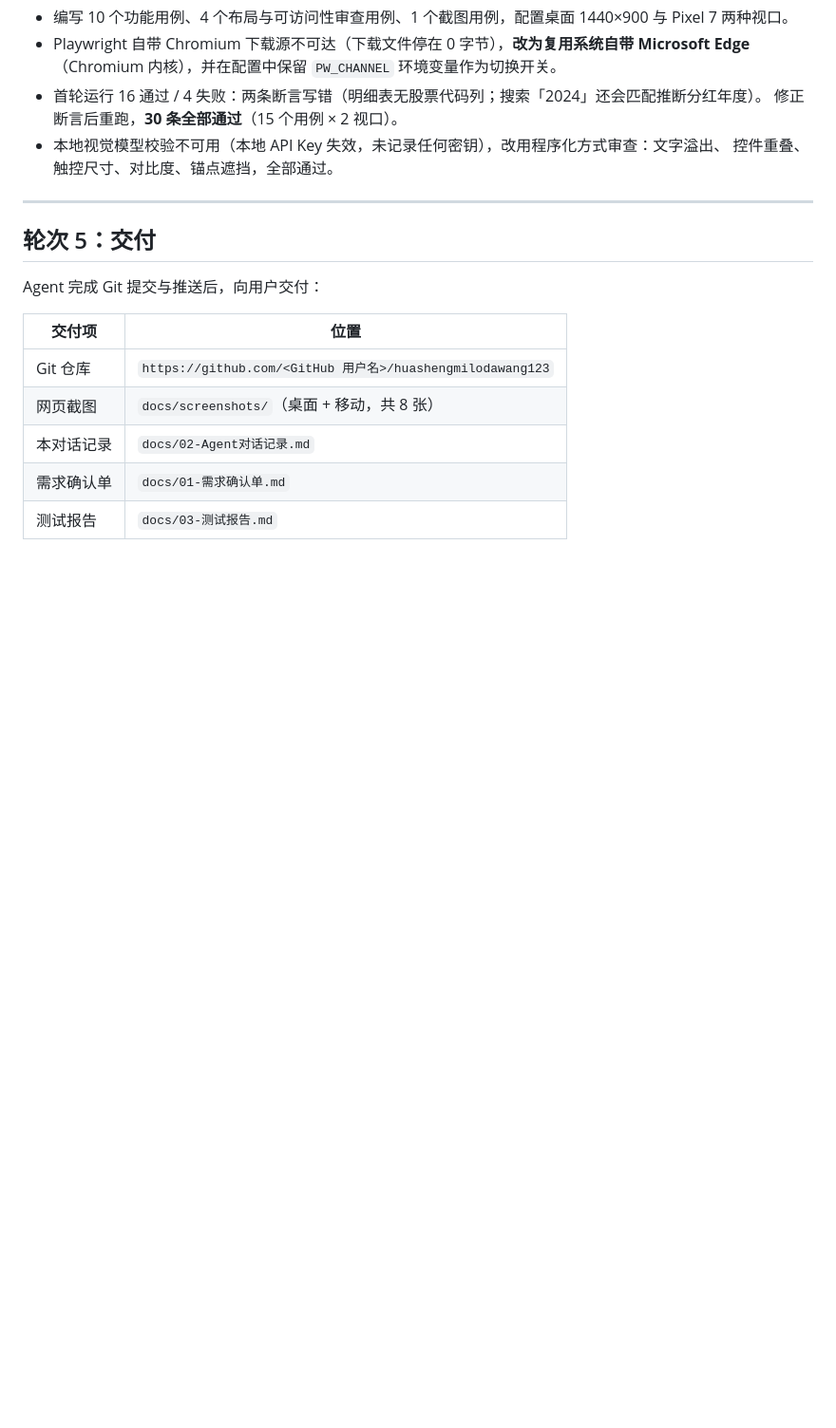
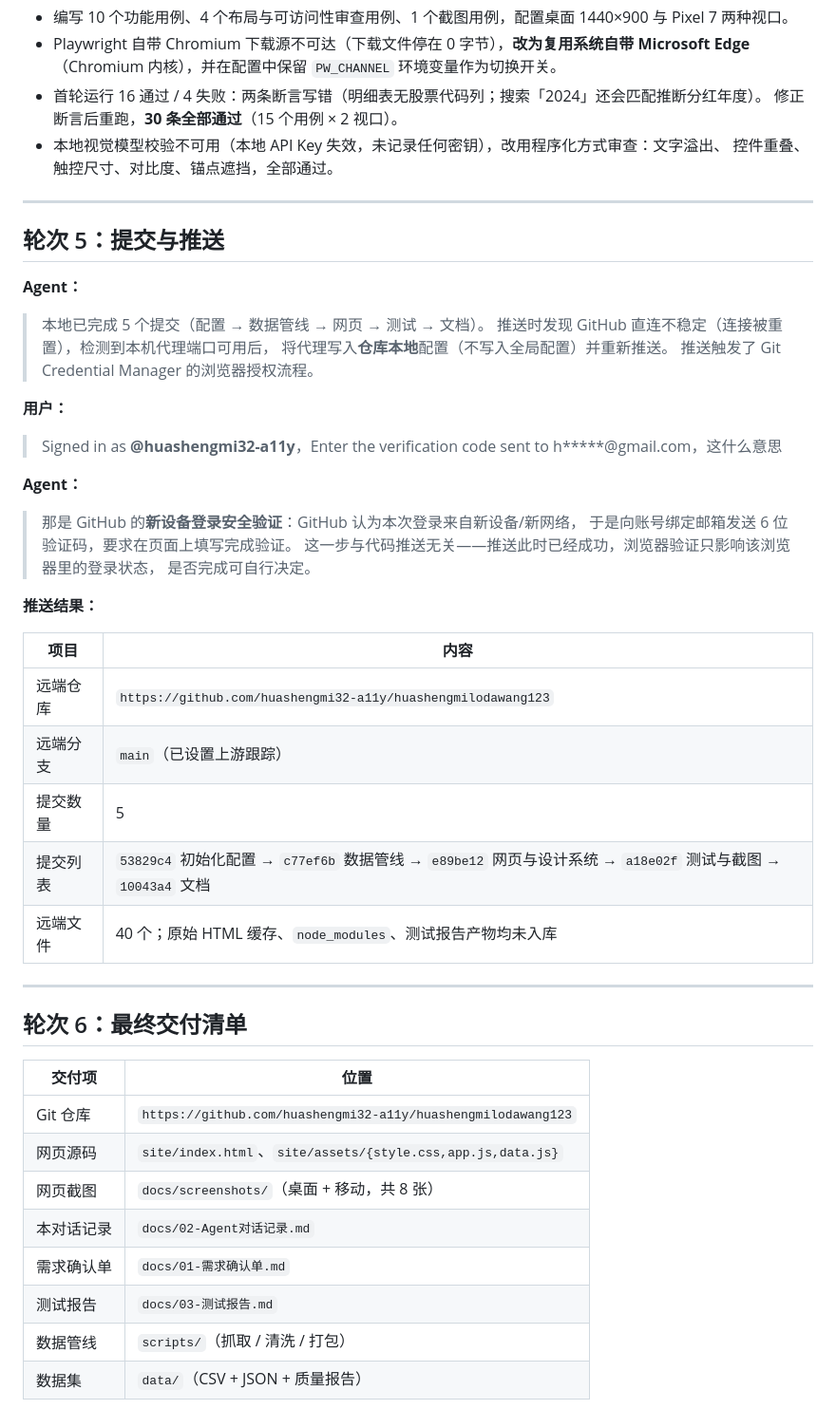
Before and after one commit to huashengmi32-a11y/huashengmilodawang123, a Markdown page: docs/02-Agent对话记录.md, the part around the change. Shown at 95% size. GitHub-like rendering; blank space fills up the shorter version.

Commit message:
docs: 补充推送授权过程与最终交付清单
- 记录 GitHub 直连不稳定、改用本机代理的过程
- 说明浏览器验证码属于新设备登录验证，与推送结果无关
- 列出远端分支、提交哈希与文件数量

```diff
--- a/docs/02-Agent对话记录.md
+++ b/docs/02-Agent对话记录.md
@@ -143,14 +143,47 @@
 
 ---
 
-## 轮次 5：交付
+## 轮次 5：提交与推送
 
-Agent 完成 Git 提交与推送后，向用户交付：
+**Agent：**
+
+> 本地已完成 5 个提交（配置 → 数据管线 → 网页 → 测试 → 文档）。
+> 推送时发现 GitHub 直连不稳定（连接被重置），检测到本机代理端口可用后，
+> 将代理写入**仓库本地**配置（不写入全局配置）并重新推送。
+> 推送触发了 Git Credential Manager 的浏览器授权流程。
+
+**用户：**
+
+> Signed in as **@huashengmi32-a11y**，Enter the verification code sent to h\*\*\*\*\*@gmail.com，这什么意思
+
+**Agent：**
+
+> 那是 GitHub 的**新设备登录安全验证**：GitHub 认为本次登录来自新设备/新网络，
+> 于是向账号绑定邮箱发送 6 位验证码，要求在页面上填写完成验证。
+> 这一步与代码推送无关——推送此时已经成功，浏览器验证只影响该浏览器里的登录状态，
+> 是否完成可自行决定。
+
+**推送结果：**
+
+| 项目 | 内容 |
+| --- | --- |
+| 远端仓库 | `https://github.com/huashengmi32-a11y/huashengmilodawang123` |
+| 远端分支 | `main`（已设置上游跟踪） |
+| 提交数量 | 5 |
+| 提交列表 | `53829c4` 初始化配置 → `c77ef6b` 数据管线 → `e89be12` 网页与设计系统 → `a18e02f` 测试与截图 → `10043a4` 文档 |
+| 远端文件 | 40 个；原始 HTML 缓存、`node_modules`、测试报告产物均未入库 |
+
+---
+
+## 轮次 6：最终交付清单
 
 | 交付项 | 位置 |
 | --- | --- |
-| Git 仓库 | `https://github.com/<GitHub 用户名>/huashengmilodawang123` |
+| Git 仓库 | `https://github.com/huashengmi32-a11y/huashengmilodawang123` |
+| 网页源码 | `site/index.html`、`site/assets/{style.css,app.js,data.js}` |
 | 网页截图 | `docs/screenshots/`（桌面 + 移动，共 8 张） |
 | 本对话记录 | `docs/02-Agent对话记录.md` |
 | 需求确认单 | `docs/01-需求确认单.md` |
 | 测试报告 | `docs/03-测试报告.md` |
+| 数据管线 | `scripts/`（抓取 / 清洗 / 打包） |
+| 数据集 | `data/`（CSV + JSON + 质量报告） |
```
